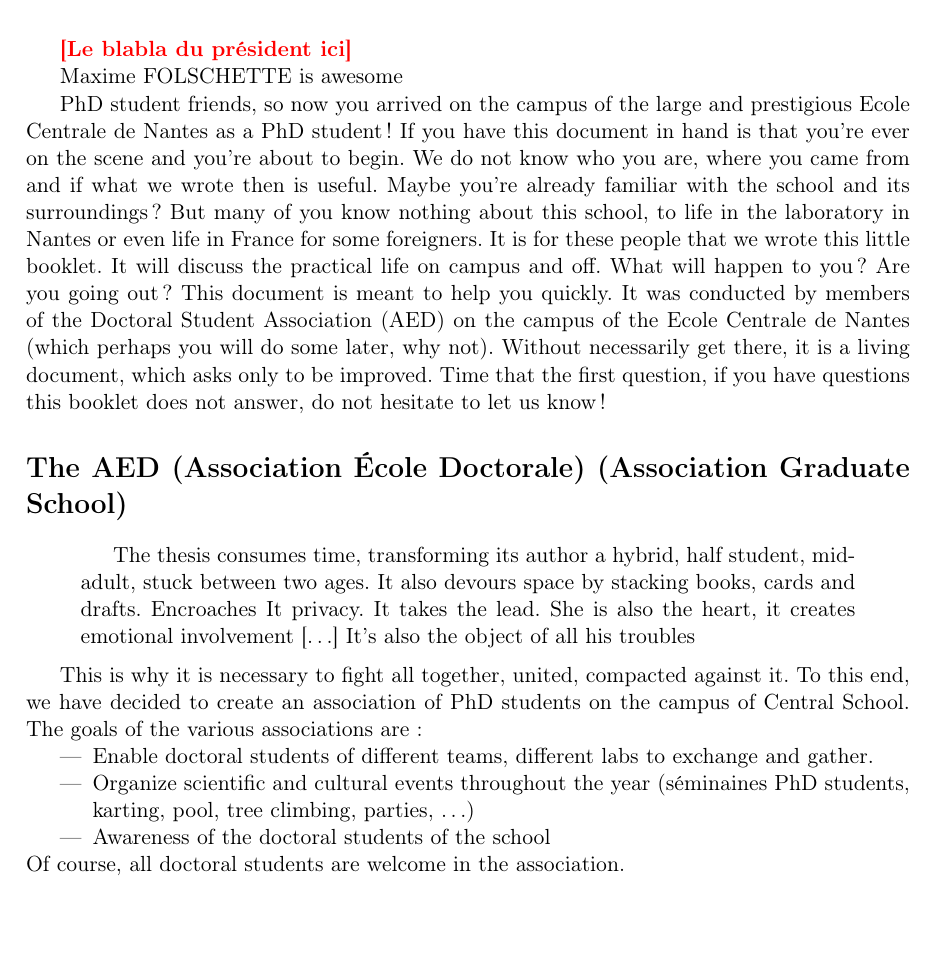
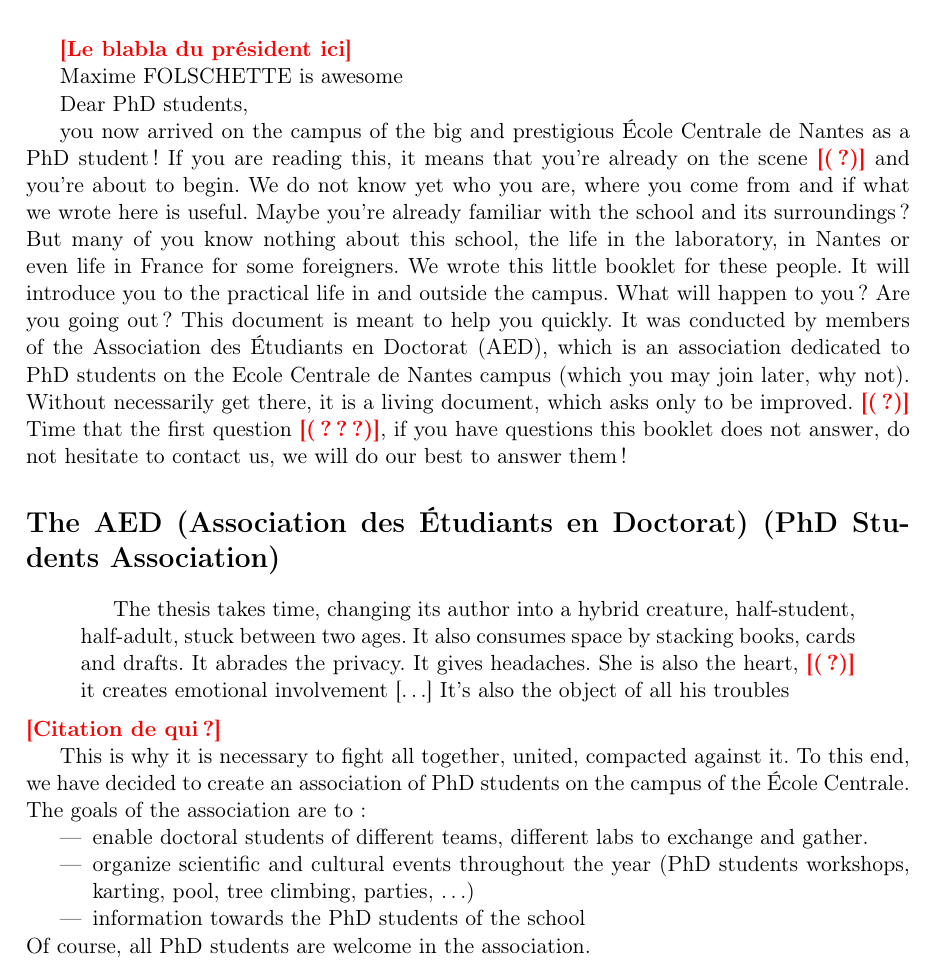
Before and after one commit to MFolschette/gsd2012, a LaTeX thesis (main.tex): part of page 3 of 18, cut so that both start at the same text, the shorter picture padded with empty space. Compiled offline with pdfLaTeX.

Commit message:
Relecture de l'intro

```diff
--- a/main.tex
+++ b/main.tex
@@ -66,32 +66,38 @@
 Maxime FOLSCHETTE is awesome
 
 %Blabla 2 (suite à une pb de synchronisation depuis la version locale)
-PhD student friends, so now you arrived on the campus of the large and prestigious Ecole Centrale de Nantes as a PhD student! If you have this document in hand is that you're ever on the scene and you're about to begin.
-We do not know who you are, where you came from and if what we wrote then is useful.
-Maybe you're already familiar with the school and its surroundings? But many of you know nothing about this school, to life in the laboratory in Nantes or even life in France for some foreigners.
-It is for these people that we wrote this little booklet.
-It will discuss the practical life on campus and off.
+Dear PhD students,
+
+you now arrived on the campus of the big and prestigious École Centrale de Nantes as a PhD student!
+If you are reading this, it means that you're already on the scene \todo{(?)} and you're about to begin.
+We do not know yet who you are, where you come from and if what we wrote here is useful.
+Maybe you're already familiar with the school and its surroundings?
+But many of you know nothing about this school, the life in the laboratory, in Nantes or even life in France for some foreigners.
+We wrote this little booklet for these people.
+It will introduce you to the practical life in and outside the campus.
 What will happen to you? Are you going out? This document is meant to help you quickly.
-It was conducted by members of the Doctoral Student Association (AED) on the campus of the Ecole Centrale de Nantes (which perhaps you will do some later, why not).
-Without necessarily get there, it is a living document, which asks only to be improved.
-Time that the first question, if you have questions this booklet does not answer, do not hesitate to let us know!
+It was conducted by members of the Association des Étudiants en Doctorat (AED), which is an association dedicated to PhD students on the Ecole Centrale de Nantes campus (which you may join later, why not).
+Without necessarily get there, it is a living document, which asks only to be improved. \todo{(?)}
+Time that the first question \todo{(???)}, if you have questions this booklet does not answer, do not hesitate to contact us, we will do our best to answer them!
 
-\section*{The AED (Association École Doctorale) (Association Graduate School)}
+\section*{The AED (Association des Étudiants en Doctorat) (PhD Students Association)}
 \begin{quotation}
-The thesis consumes time, transforming its author a hybrid, half student, mid-adult, stuck between two ages.
-It also devours space by stacking books, cards and drafts.  Encroaches It privacy.  It takes the lead.
-She is also the heart, it creates emotional involvement [\dots] It's also the object of all his troubles
+The thesis takes time, changing its author into a hybrid creature, half-student, half-adult, stuck between two ages.
+It also consumes space by stacking books, cards and drafts. It abrades the privacy. It gives headaches.
+She is also the heart, \todo{(?)} it creates emotional involvement [\dots] It's also the object of all his troubles
 \end{quotation}
+\todo{Citation de qui ?}
 
 This is why it is necessary to fight all together, united, compacted against it.
-To this end, we have decided to create an association of PhD students on the campus of Central School.
-The goals of the various associations are:
+To this end, we have decided to create an association of PhD students on the campus of the École Centrale.
+The goals of the association are to:
 \begin{itemize}
-\item Enable doctoral students of different teams, different labs to exchange and gather.
-\item Organize scientific and cultural events throughout the year (séminaines PhD students, karting, pool, tree climbing, parties, \dots)
-\item Awareness of the doctoral students of the school
+\item enable doctoral students of different teams, different labs to exchange and gather.
+\item organize scientific and cultural events throughout the year (PhD students workshops, karting, pool, tree climbing, parties, \dots)
+\item information towards the PhD students of the school
 \end{itemize}
-Of course, all doctoral students are welcome in the association.
+Of course, all PhD students are welcome in the association.
+
 \input{parts/vie-sociale}
 
 \input{parts/nantes}
```
